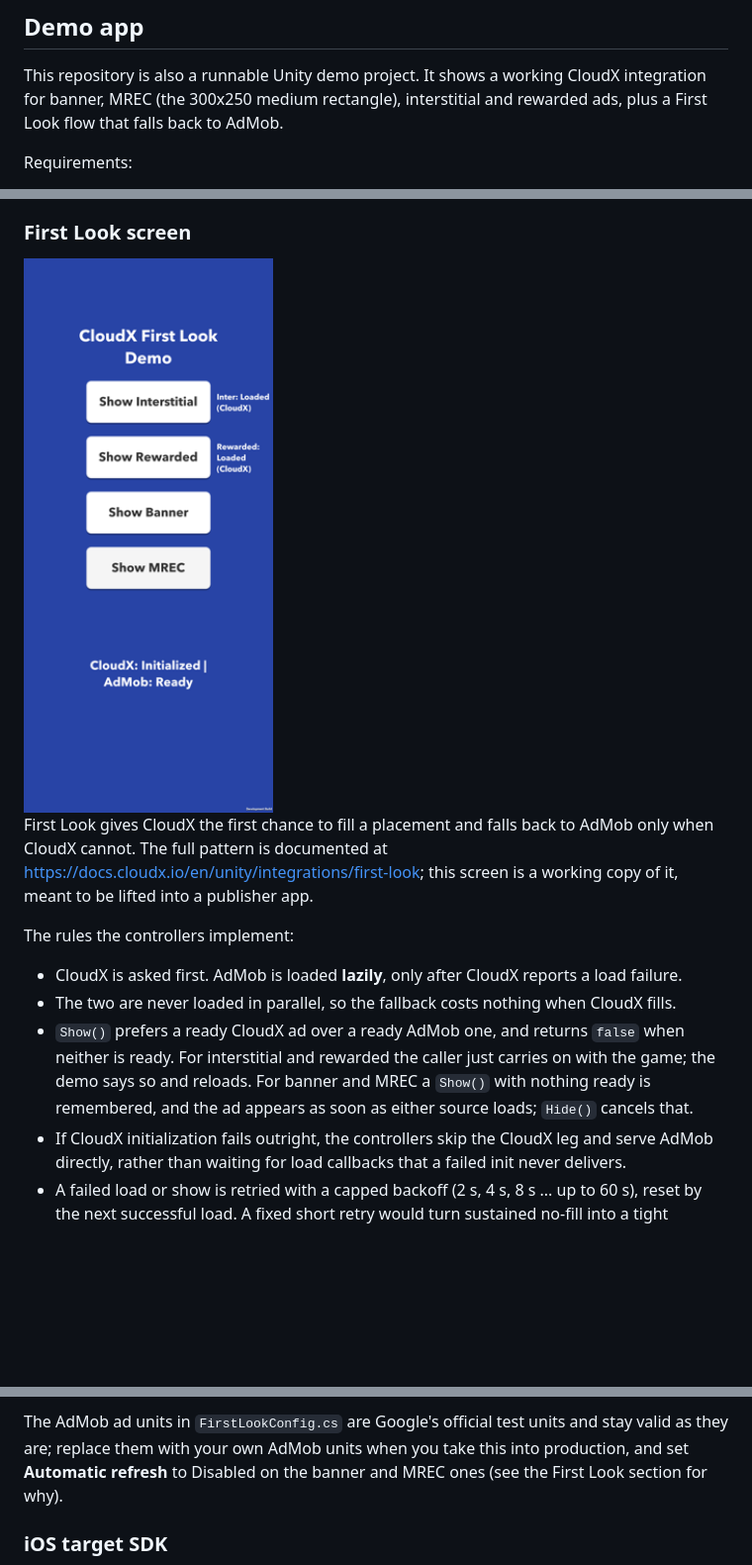
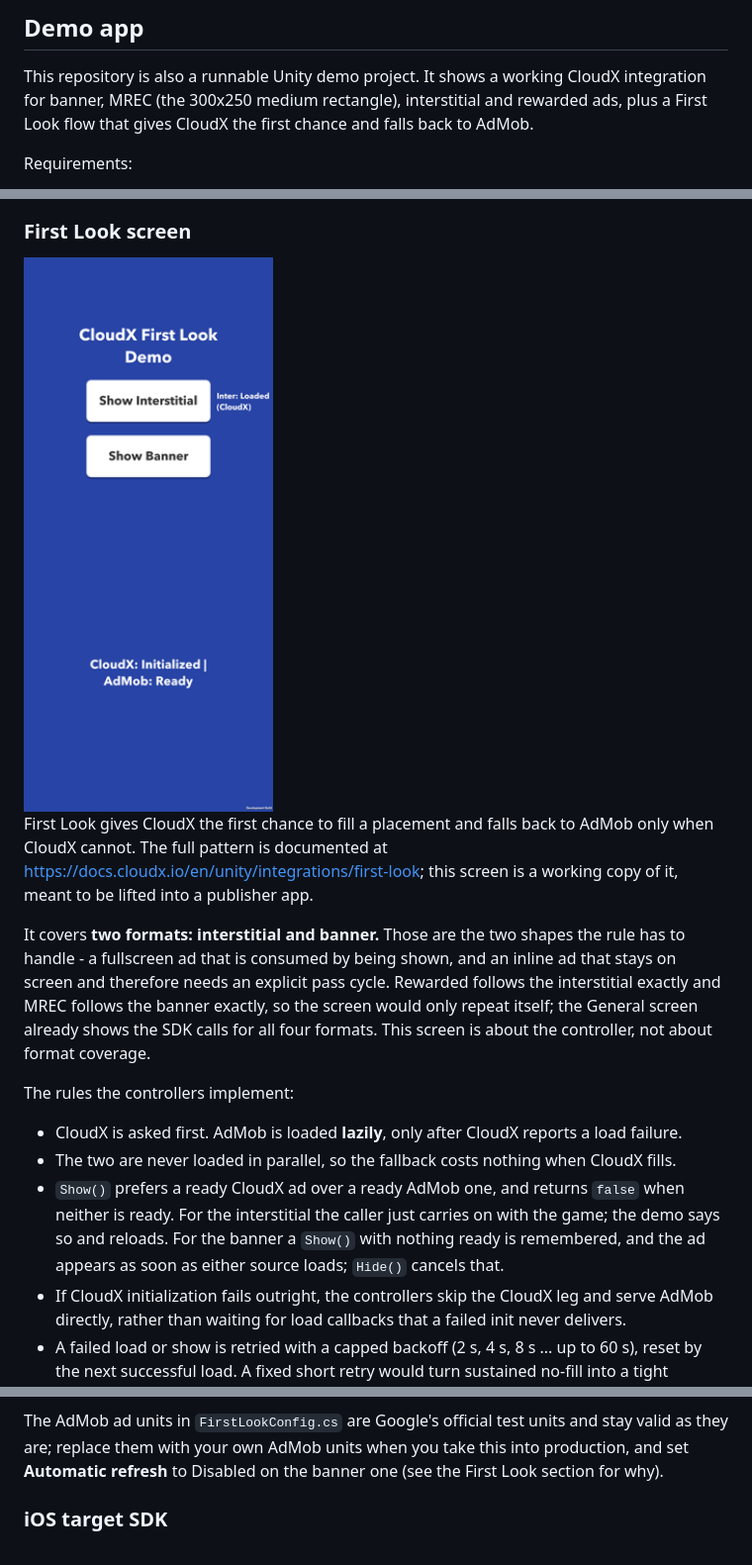
Before and after one commit to cloudx-io/cloudx-unity, a Markdown page: README.md, 3 parts joined by grey strips. Shown at 99% size. Rendered like a GitHub page; pictures changed too: docs/images/first-look-screen.png; blank space fills up the shorter version.

```diff
--- a/README.md
+++ b/README.md
@@ -8,7 +8,7 @@ Our complete CloudX Unity SDK integration guide is available on our docs site, [
 
 This repository is also a runnable Unity demo project. It shows a working CloudX integration for
 banner, MREC (the 300x250 medium rectangle), interstitial and rewarded ads, plus a First Look flow
-that falls back to AdMob.
+that gives CloudX the first chance and falls back to AdMob.
 
 Requirements:
 
@@ -96,14 +96,20 @@ cannot. The full pattern is documented at
 [https://docs.cloudx.io/en/unity/integrations/first-look](https://docs.cloudx.io/en/unity/integrations/first-look);
 this screen is a working copy of it, meant to be lifted into a publisher app.
 
+It covers **two formats: interstitial and banner.** Those are the two shapes the rule has to handle -
+a fullscreen ad that is consumed by being shown, and an inline ad that stays on screen and therefore
+needs an explicit pass cycle. Rewarded follows the interstitial exactly and MREC follows the banner
+exactly, so the screen would only repeat itself; the General screen already shows the SDK calls for
+all four formats. This screen is about the controller, not about format coverage.
+
 The rules the controllers implement:
 
 - CloudX is asked first. AdMob is loaded **lazily**, only after CloudX reports a load failure.
 - The two are never loaded in parallel, so the fallback costs nothing when CloudX fills.
 - `Show()` prefers a ready CloudX ad over a ready AdMob one, and returns `false` when neither is
-  ready. For interstitial and rewarded the caller just carries on with the game; the demo says so and
-  reloads. For banner and MREC a `Show()` with nothing ready is remembered, and the ad appears as soon
-  as either source loads; `Hide()` cancels that.
+  ready. For the interstitial the caller just carries on with the game; the demo says so and reloads.
+  For the banner a `Show()` with nothing ready is remembered, and the ad appears as soon as either
+  source loads; `Hide()` cancels that.
 - If CloudX initialization fails outright, the controllers skip the CloudX leg and serve AdMob
   directly, rather than waiting for load callbacks that a failed init never delivers.
 - A failed load or show is retried with a capped backoff (2 s, 4 s, 8 s ... up to 60 s), reset by the
@@ -196,7 +219,7 @@ app or the SDK gets no fill.
 
 The AdMob ad units in `FirstLookConfig.cs` are Google's official test units and stay valid as they
 are; replace them with your own AdMob units when you take this into production, and set
-**Automatic refresh** to Disabled on the banner and MREC ones (see the First Look section for why).
+**Automatic refresh** to Disabled on the banner one (see the First Look section for why).
 
 ### iOS target SDK
 
```
Also changed, not shown: other parts of README.md (+46 -29 lines), docs/images/first-look-inline.png, 15 other files.
